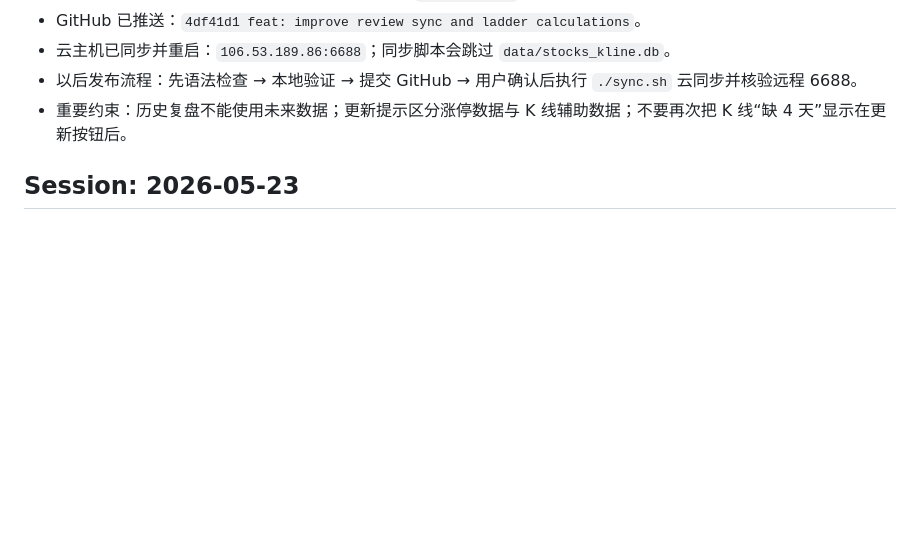
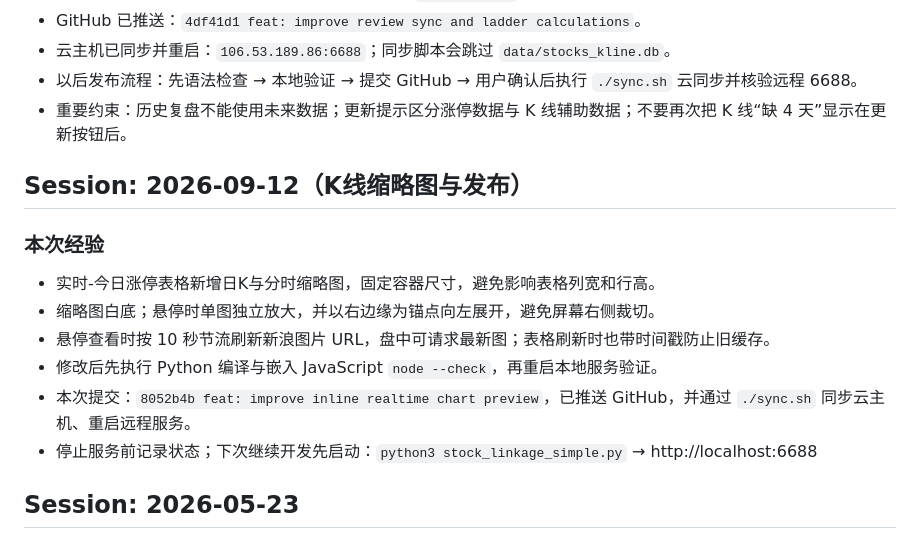
Before and after one commit to stfpeak/stock_cycle, a Markdown page: progress.md, the part around the change. Drawn GitHub-style; blank space fills up the shorter version.

Commit message:
docs: record inline chart development handoff

```diff
--- a/progress.md
+++ b/progress.md
@@ -128,6 +128,16 @@
 - 以后发布流程：先语法检查 → 本地验证 → 提交 GitHub → 用户确认后执行 `./sync.sh` 云同步并核验远程 6688。
 - 重要约束：历史复盘不能使用未来数据；更新提示区分涨停数据与 K 线辅助数据；不要再次把 K 线“缺 4 天”显示在更新按钮后。
 
+## Session: 2026-09-12（K线缩略图与发布）
+
+### 本次经验
+- 实时-今日涨停表格新增日K与分时缩略图，固定容器尺寸，避免影响表格列宽和行高。
+- 缩略图白底；悬停时单图独立放大，并以右边缘为锚点向左展开，避免屏幕右侧裁切。
+- 悬停查看时按 10 秒节流刷新新浪图片 URL，盘中可请求最新图；表格刷新时也带时间戳防止旧缓存。
+- 修改后先执行 Python 编译与嵌入 JavaScript `node --check`，再重启本地服务验证。
+- 本次提交：`8052b4b feat: improve inline realtime chart preview`，已推送 GitHub，并通过 `./sync.sh` 同步云主机、重启远程服务。
+- 停止服务前记录状态；下次继续开发先启动：`python3 stock_linkage_simple.py` → http://localhost:6688
+
 ## Session: 2026-05-23
 
 ### Phase 6: 前端Tab数据预取缓存 + 云主机故障排查
```
